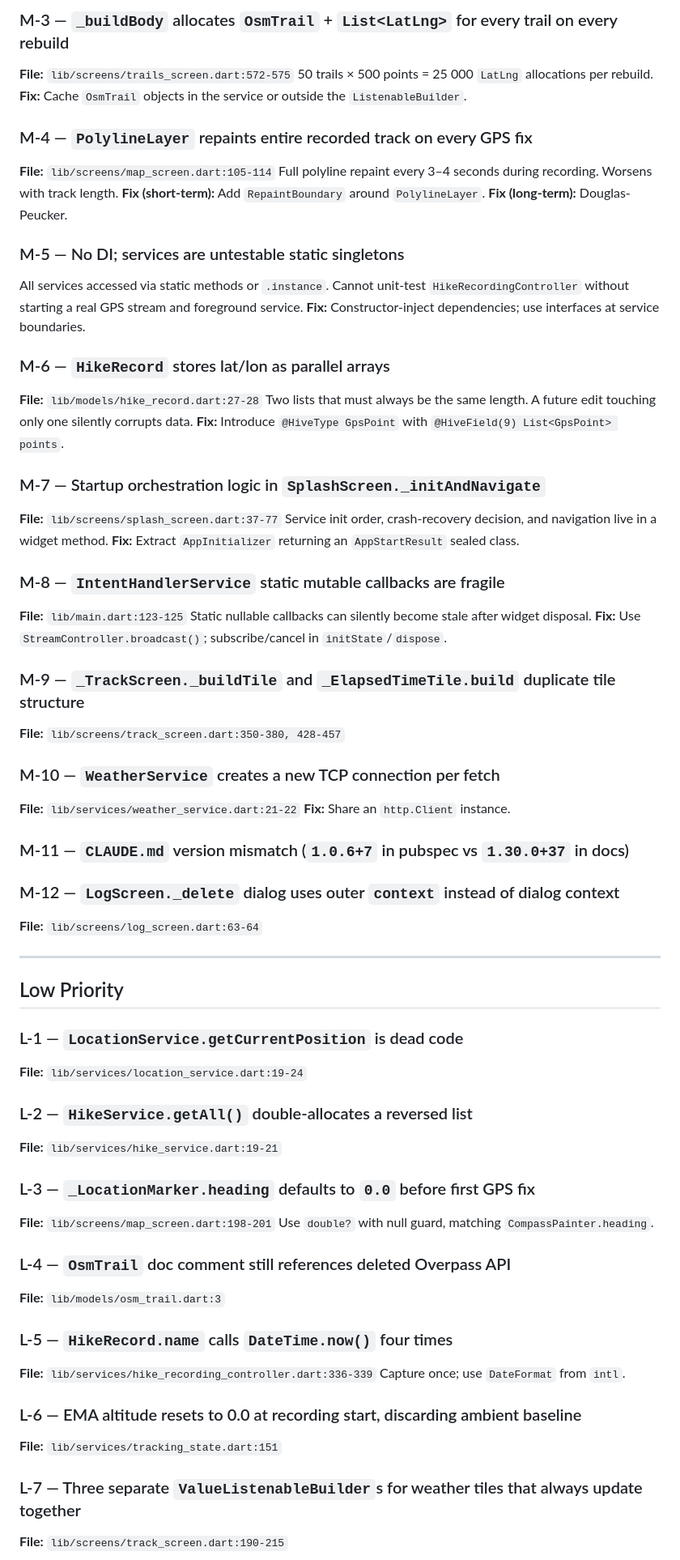
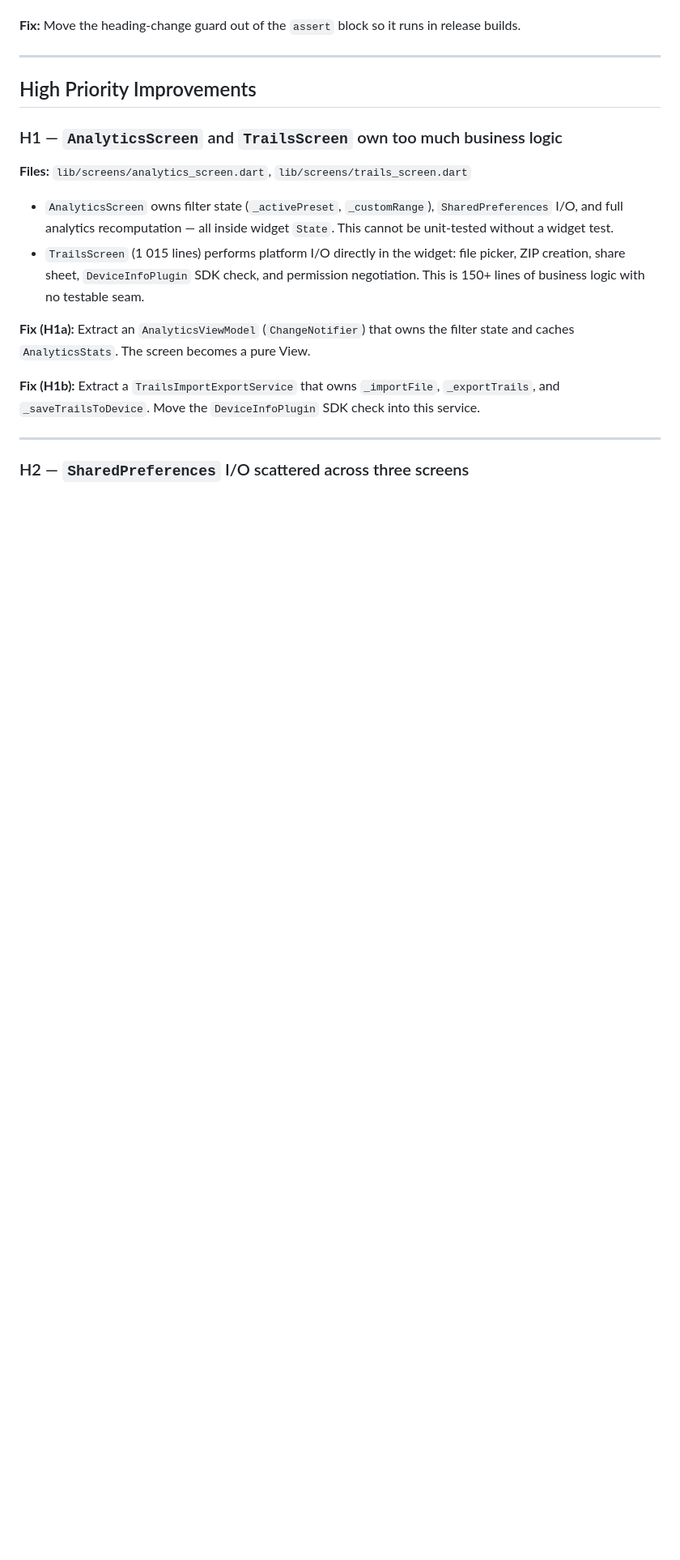
Before and after one commit to david12345/hike, a Markdown page: docs/analysis-report.md, the part around one of its changes. Shown at 81% size. Rendered like a GitHub page; blank space fills up the shorter version.

Commit message:
Add full analysis report (architecture, code quality, performance)

```diff
--- a/docs/analysis-report.md
+++ b/docs/analysis-report.md
@@ -118,69 +52,22 @@ At 100 km/h, `distanceFilter: 50` fires ~2 000 times/hour. Add `timeInterval: 30
 
-### M-3 — `_buildBody` allocates `OsmTrail` + `List<LatLng>` for every trail on every rebuild
-**File:** `lib/screens/trails_screen.dart:572-575`
-50 trails × 500 points = 25 000 `LatLng` allocations per rebuild.
-**Fix:** Cache `OsmTrail` objects in the service or outside the `ListenableBuilder`.
-
-### M-4 — `PolylineLayer` repaints entire recorded track on every GPS fix
-**File:** `lib/screens/map_screen.dart:105-114`
-Full polyline repaint every 3–4 seconds during recording. Worsens with track length.
-**Fix (short-term):** Add `RepaintBoundary` around `PolylineLayer`. **Fix (long-term):** Douglas-Peucker.
-
-### M-5 — No DI; services are untestable static singletons
-All services accessed via static methods or `.instance`. Cannot unit-test `HikeRecordingController` without starting a real GPS stream and foreground service.
-**Fix:** Constructor-inject dependencies; use interfaces at service boundaries.
-
-### M-6 — `HikeRecord` stores lat/lon as parallel arrays
-**File:** `lib/models/hike_record.dart:27-28`
-Two lists that must always be the same length. A future edit touching only one silently corrupts data.
-**Fix:** Introduce `@HiveType GpsPoint` with `@HiveField(9) List<GpsPoint> points`.
-
-### M-7 — Startup orchestration logic in `SplashScreen._initAndNavigate`
-**File:** `lib/screens/splash_screen.dart:37-77`
-Service init order, crash-recovery decision, and navigation live in a widget method.
-**Fix:** Extract `AppInitializer` returning an `AppStartResult` sealed class.
-
-### M-8 — `IntentHandlerService` static mutable callbacks are fragile
-**File:** `lib/main.dart:123-125`
-Static nullable callbacks can silently become stale after widget disposal.
-**Fix:** Use `StreamController.broadcast()`; subscribe/cancel in `initState`/`dispose`.
-
-### M-9 — `_TrackScreen._buildTile` and `_ElapsedTimeTile.build` duplicate tile structure
-**File:** `lib/screens/track_screen.dart:350-380, 428-457`
-
-### M-10 — `WeatherService` creates a new TCP connection per fetch
-**File:** `lib/services/weather_service.dart:21-22`
-**Fix:** Share an `http.Client` instance.
-
-### M-11 — `CLAUDE.md` version mismatch (`1.0.6+7` in pubspec vs `1.30.0+37` in docs)
-
-### M-12 — `LogScreen._delete` dialog uses outer `context` instead of dialog context
-**File:** `lib/screens/log_screen.dart:63-64`
+**Fix:** Move the heading-change guard out of the `assert` block so it runs in release builds.
 
 ---
 
-## Low Priority
+## High Priority Improvements
 
-### L-1 — `LocationService.getCurrentPosition` is dead code
-**File:** `lib/services/location_service.dart:19-24`
+### H1 — `AnalyticsScreen` and `TrailsScreen` own too much business logic
 
-### L-2 — `HikeService.getAll()` double-allocates a reversed list
-**File:** `lib/services/hike_service.dart:19-21`
+**Files:** `lib/screens/analytics_screen.dart`, `lib/screens/trails_screen.dart`
 
-### L-3 — `_LocationMarker.heading` defaults to `0.0` before first GPS fix
-**File:** `lib/screens/map_screen.dart:198-201`
-Use `double?` with null guard, matching `CompassPainter.heading`.
+- `AnalyticsScreen` owns filter state (`_activePreset`, `_customRange`), `SharedPreferences` I/O, and full analytics recomputation — all inside widget `State`. This cannot be unit-tested without a widget test.
+- `TrailsScreen` (1 015 lines) performs platform I/O directly in the widget: file picker, ZIP creation, share sheet, `DeviceInfoPlugin` SDK check, and permission negotiation. This is 150+ lines of business logic with no testable seam.
 
-### L-4 — `OsmTrail` doc comment still references deleted Overpass API
-**File:** `lib/models/osm_trail.dart:3`
+**Fix (H1a):** Extract an `AnalyticsViewModel` (`ChangeNotifier`) that owns the filter state and caches `AnalyticsStats`. The screen becomes a pure View.
 
-### L-5 — `HikeRecord.name` calls `DateTime.now()` four times
-**File:** `lib/services/hike_recording_controller.dart:336-339`
-Capture once; use `DateFormat` from `intl`.
+**Fix (H1b):** Extract a `TrailsImportExportService` that owns `_importFile`, `_exportTrails`, and `_saveTrailsToDevice`. Move the `DeviceInfoPlugin` SDK check into this service.
 
-### L-6 — EMA altitude resets to 0.0 at recording start, discarding ambient baseline
-**File:** `lib/services/tracking_state.dart:151`
+---
 
-### L-7 — Three separate `ValueListenableBuilder`s for weather tiles that always update together
-**File:** `lib/screens/track_screen.dart:190-215`
+### H2 — `SharedPreferences` I/O scattered across three screens
 
```
Also changed, not shown: other parts of docs/analysis-report.md (+257 -158 lines).
